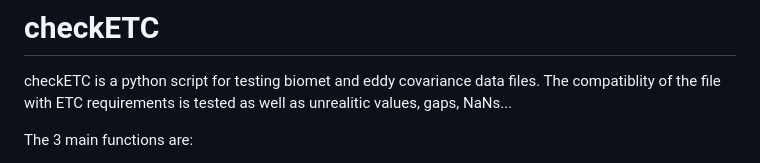
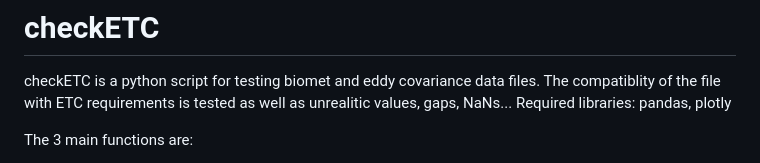
Before and after one commit to EricLarmanou/checkETC, a Markdown page: README.md, the part around the change. Rendered like a GitHub page.

````diff
--- a/README.md
+++ b/README.md
@@ -1,5 +1,6 @@
 # checkETC
 checkETC is a python script for testing biomet and eddy covariance data files. The compatiblity of the file with ETC requirements is tested as well as unrealitic values, gaps, NaNs...
+Required libraries: pandas, plotly
 
 The 3 main functions are:
 - ```py QC(Site, DateCheck = None)```: perform tests on 1 specific day. A html file (Report.html) is produced. A csv file (Flags.csv) is also produced, with one alert flag per file type. Finally for each data file, a html file containg plots is produced (the plot files generation can be diables in the ini file). All the files are generated at the location specified in the config file (see below).
````
